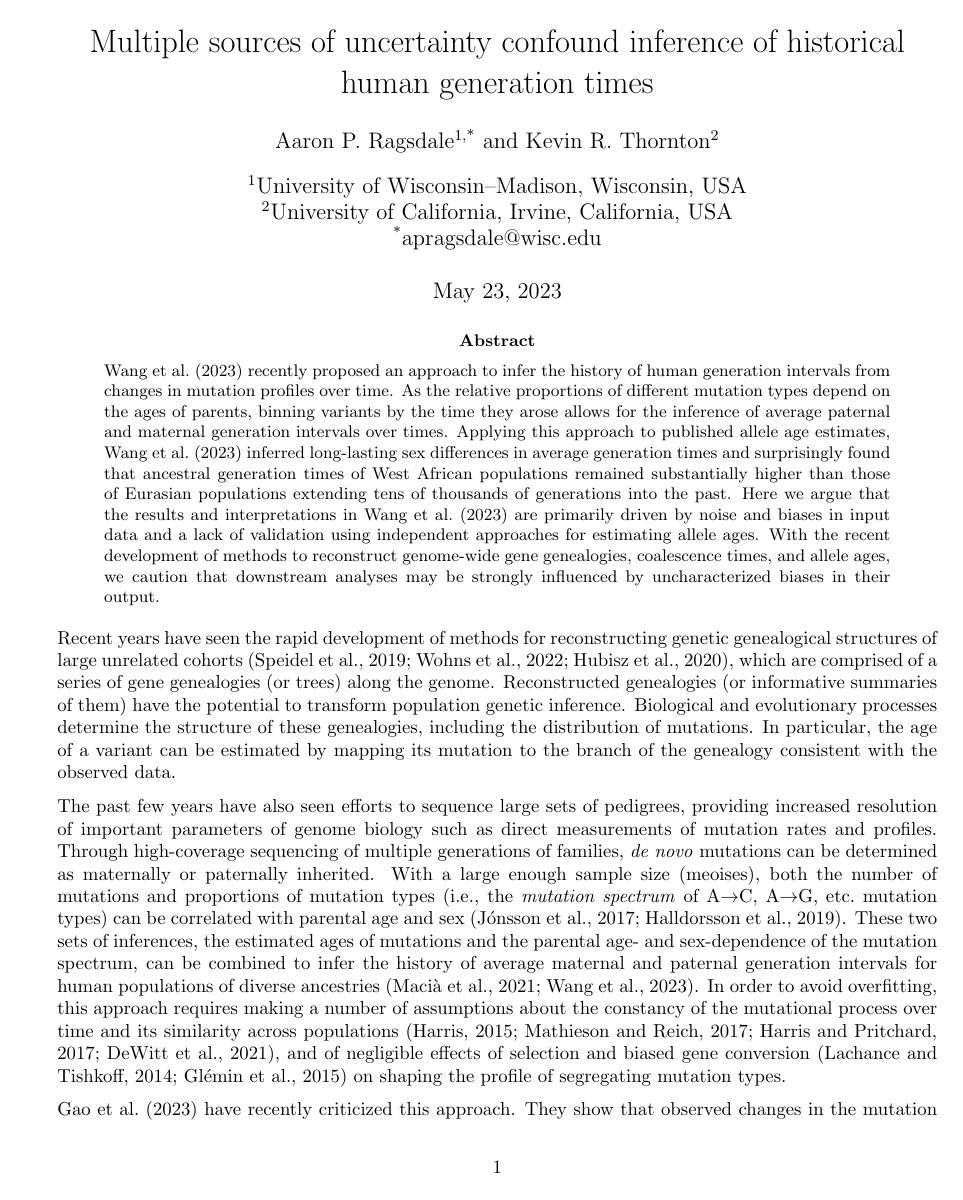
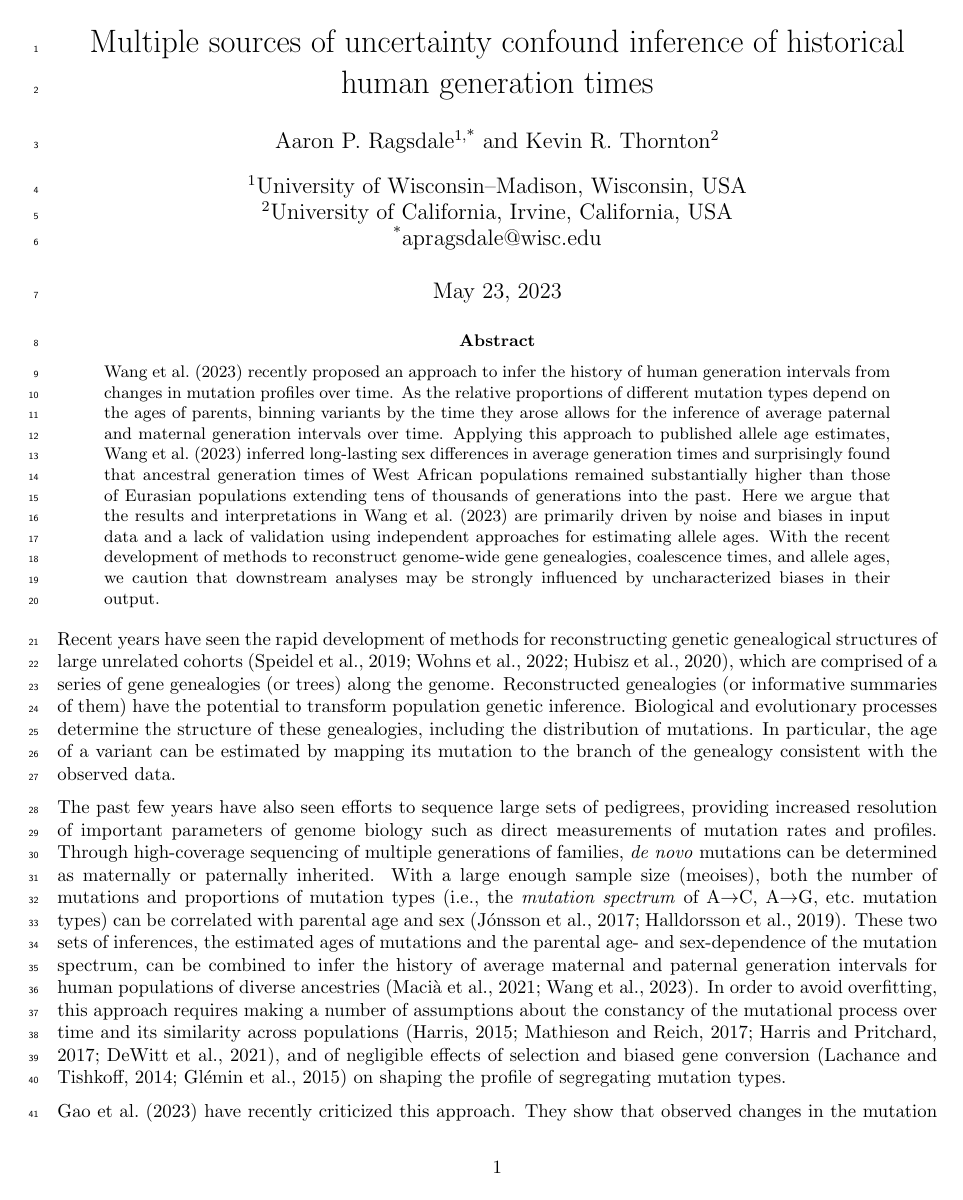
Before and after one commit to apragsdale/dated-mutation-spectra, a LaTeX paper (doc/doc.tex): page 1 of 11. Compiled offline with pdfLaTeX; a missing bibliography style is replaced by a similar one.

Commit message:
small changes

```diff
--- a/doc/doc.tex
+++ b/doc/doc.tex
@@ -12,6 +12,9 @@
 \usepackage{amsmath}
 
 \lstset{language=Python}
+
+\usepackage{lineno}
+\linenumbers
 
 % local definitions
 \newcommand{\comment}[1]{{\textcolor{red}{Comment: #1}}}
@@ -47,7 +50,7 @@ historical human generation times}
     over time. As the relative proportions of different mutation types depend
     on the ages of parents, binning variants by the time they arose allows for
     the inference of average paternal and maternal generation intervals over
-    times. Applying this approach to published allele age estimates,
+    time. Applying this approach to published allele age estimates,
     \citet{wang2023human} inferred long-lasting sex differences in average
     generation times and surprisingly found that ancestral generation times of
     West African populations remained substantially higher than those of
```
Also changed, not shown: doc/doc.pdf, 2 other files.
